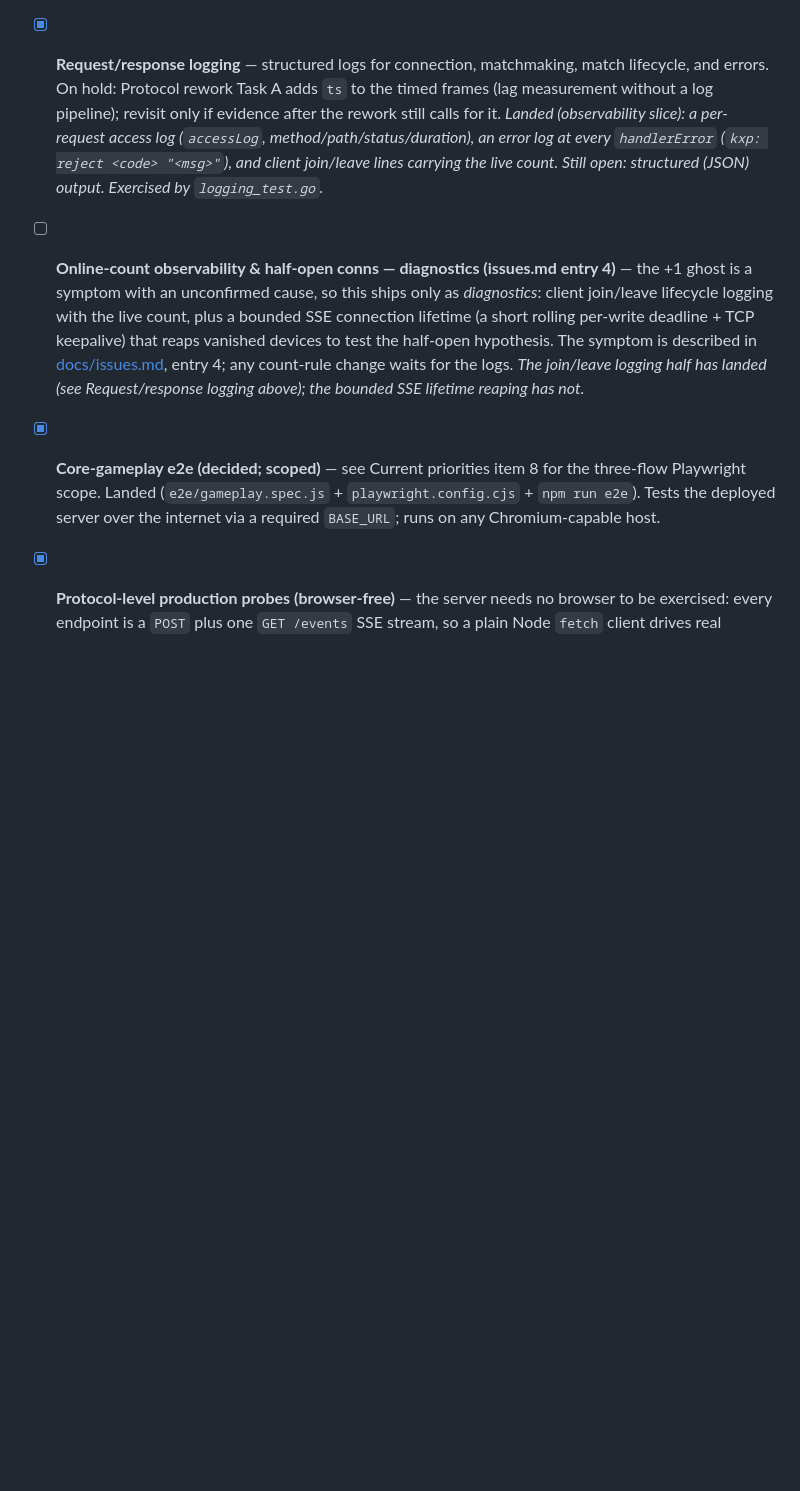
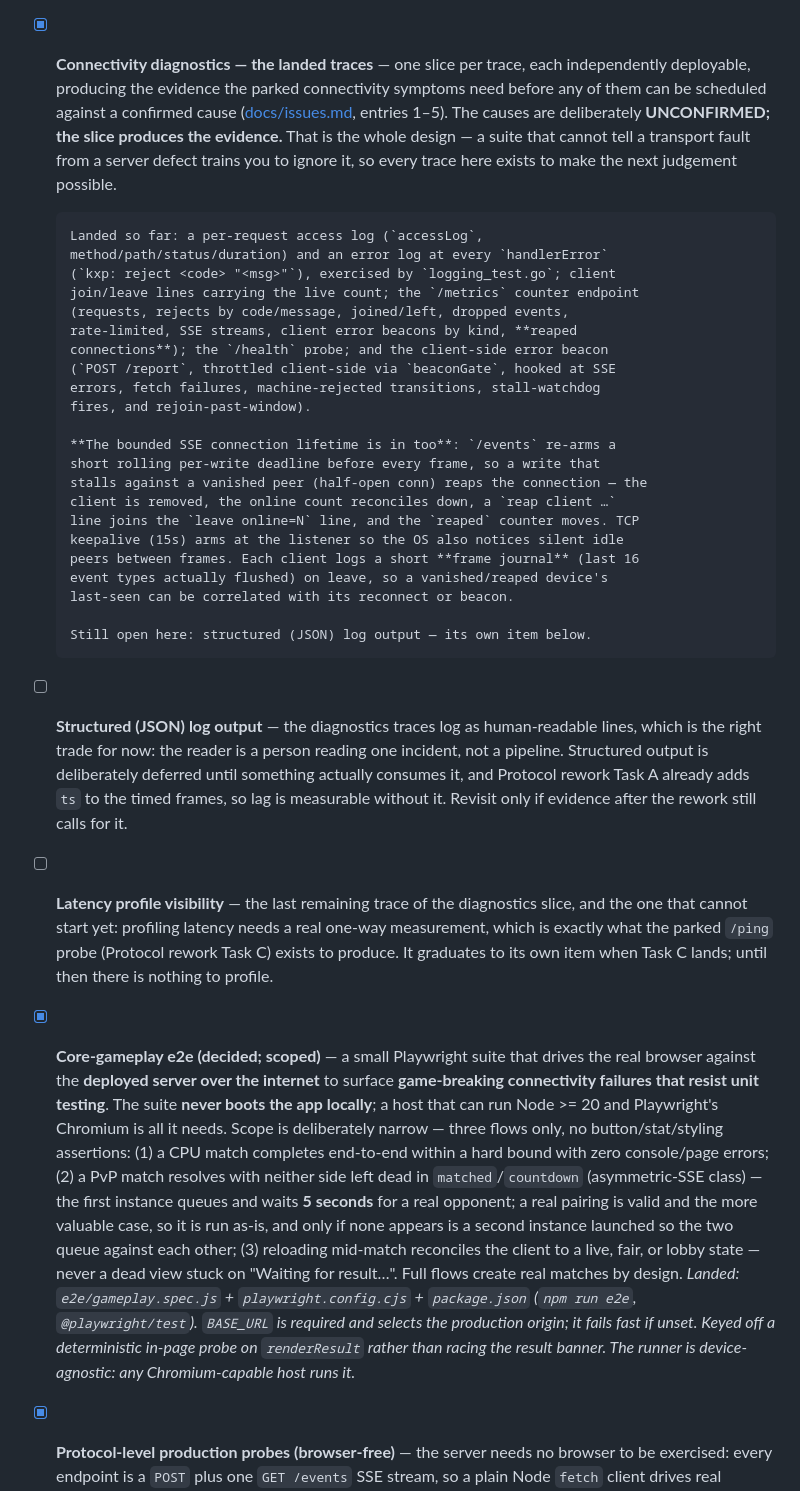
Before and after one commit to taolicus/kxp, a Markdown page: docs/roadmap.md, the part around one of its changes. Rendered like a GitHub page; blank space fills up the shorter version.

```diff
--- a/docs/roadmap.md
+++ b/docs/roadmap.md
@@ -485,30 +458,70 @@ Make the system testable and debuggable in production.
 - [ ] **CPU determinism hooks** — inject a deterministic clock and move picker
       for automated tests. Protocol rework Task A's schedule-driven run loop
       (`sleep-until` on an announced `shootAt`) is the hook this needs.
-- [x] **Request/response logging** — structured logs for connection,
-      matchmaking, match lifecycle, and errors. On hold: Protocol rework Task A
-      adds `ts` to the timed frames (lag measurement without a log pipeline);
-      revisit only if evidence after the rework still calls for it.
-      *Landed (observability slice): a per-request access log
-      (`accessLog`, method/path/status/duration), an error log at every
-      `handlerError` (`kxp: reject <code> "<msg>"`), and client join/leave
-      lines carrying the live count. Still open: structured (JSON) output.
-      Exercised by `logging_test.go`.*
-- [ ] **Online-count observability & half-open conns — diagnostics (issues.md
-      entry 4)** — the +1 ghost is a symptom with an unconfirmed cause, so this
-      ships only as *diagnostics*: client join/leave lifecycle logging with the
-      live count, plus a bounded SSE connection lifetime (a short rolling
-      per-write deadline + TCP keepalive) that reaps vanished devices to test
-      the half-open hypothesis. The symptom is described in
-      [docs/issues.md](issues.md), entry 4; any count-rule change waits for
-      the logs.
-      *The join/leave logging half has landed (see Request/response logging
-      above); the bounded SSE lifetime reaping has not.*
-- [x] **Core-gameplay e2e (decided; scoped)** — see Current priorities item 8
-      for the three-flow Playwright scope. Landed (`e2e/gameplay.spec.js` +
-      `playwright.config.cjs` + `npm run e2e`). Tests the deployed server over the
-      internet via a required `BASE_URL`; runs on any Chromium-capable
-      host.
+- [x] **Connectivity diagnostics — the landed traces** — one slice per trace,
+      each independently deployable, producing the evidence the parked
+      connectivity symptoms need before any of them can be scheduled against a
+      confirmed cause ([docs/issues.md](issues.md), entries 1–5). The causes are
+      deliberately **UNCONFIRMED; the slice produces the evidence.** That is the
+      whole design — a suite that cannot tell a transport fault from a server
+      defect trains you to ignore it, so every trace here exists to make the next
+      judgement possible.
+
+      Landed so far: a per-request access log (`accessLog`,
+      method/path/status/duration) and an error log at every `handlerError`
+      (`kxp: reject <code> "<msg>"`), exercised by `logging_test.go`; client
+      join/leave lines carrying the live count; the `/metrics` counter endpoint
+      (requests, rejects by code/message, joined/left, dropped events,
+      rate-limited, SSE streams, client error beacons by kind, **reaped
+      connections**); the `/health` probe; and the client-side error beacon
+      (`POST /report`, throttled client-side via `beaconGate`, hooked at SSE
+      errors, fetch failures, machine-rejected transitions, stall-watchdog
+      fires, and rejoin-past-window).
+
+      **The bounded SSE connection lifetime is in too**: `/events` re-arms a
+      short rolling per-write deadline before every frame, so a write that
+      stalls against a vanished peer (half-open conn) reaps the connection — the
+      client is removed, the online count reconciles down, a `reap client …`
+      line joins the `leave online=N` line, and the `reaped` counter moves. TCP
+      keepalive (15s) arms at the listener so the OS also notices silent idle
+      peers between frames. Each client logs a short **frame journal** (last 16
+      event types actually flushed) on leave, so a vanished/reaped device's
+      last-seen can be correlated with its reconnect or beacon.
+
+      Still open here: structured (JSON) log output — its own item below.
+- [ ] **Structured (JSON) log output** — the diagnostics traces log as
+      human-readable lines, which is the right trade for now: the reader is a
+      person reading one incident, not a pipeline. Structured output is
+      deliberately deferred until something actually consumes it, and
+      Protocol rework Task A already adds `ts` to the timed frames, so lag is
+      measurable without it. Revisit only if evidence after the rework still
+      calls for it.
+- [ ] **Latency profile visibility** — the last remaining trace of the
+      diagnostics slice, and the one that cannot start yet: profiling latency
+      needs a real one-way measurement, which is exactly what the parked
+      `/ping` probe (Protocol rework Task C) exists to produce. It graduates to
+      its own item when Task C lands; until then there is nothing to profile.
+- [x] **Core-gameplay e2e (decided; scoped)** — a small Playwright suite that
+      drives the real browser against the **deployed server over the internet**
+      to surface **game-breaking connectivity failures that resist unit
+      testing**. The suite **never boots the app locally**; a host that can run
+      Node >= 20 and Playwright's Chromium is all it needs. Scope is
+      deliberately narrow — three flows only, no button/stat/styling
+      assertions: (1) a CPU match completes end-to-end within a hard bound with
+      zero console/page errors; (2) a PvP match resolves with neither side left
+      dead in `matched`/`countdown` (asymmetric-SSE class) — the first
+      instance queues and waits **5 seconds** for a real opponent; a real
+      pairing is valid and the more valuable case, so it is run as-is, and only
+      if none appears is a second instance launched so the two queue against
+      each other; (3) reloading mid-match reconciles the client to a live, fair,
+      or lobby state — never a dead view stuck on "Waiting for result…". Full
+      flows create real matches by design.
+      *Landed: `e2e/gameplay.spec.js` + `playwright.config.cjs` +
+      `package.json` (`npm run e2e`, `@playwright/test`). `BASE_URL` is
+      required and selects the production origin; it fails fast if unset. Keyed
+      off a deterministic in-page probe on `renderResult` rather than racing the
+      result banner. The runner is device-agnostic: any Chromium-capable host
+      runs it.*
 - [x] **Protocol-level production probes (browser-free)** — the server needs no
       browser to be exercised: every endpoint is a `POST` plus one `GET /events`
       SSE stream, so a plain Node `fetch` client drives real matches directly.
```
Also changed, not shown: other parts of docs/roadmap.md (+67 -87 lines).
